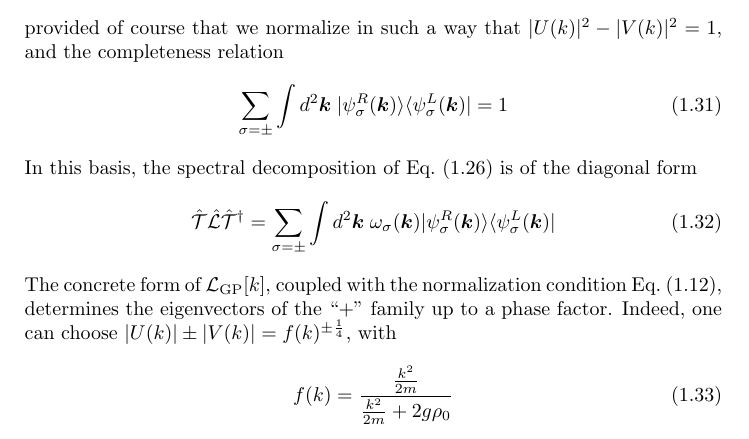
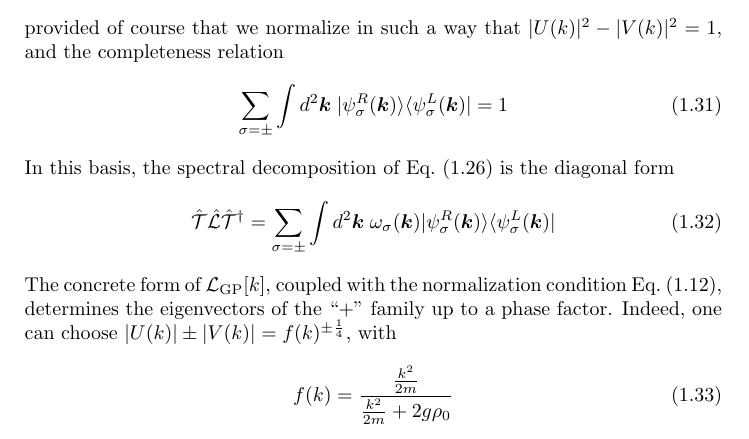
Before and after one commit to berceanu/thesis, a LaTeX thesis (thesis_berceanu.tex, which reads chapters/introduction.tex): part of page 12 of 141, cut so that both start at the same text. Compiled offline with pdfLaTeX.

Commit message:
Solved a few simple TODOs

```diff
--- a/chapters/introduction.tex
+++ b/chapters/introduction.tex
@@ -383,7 +382,7 @@ $\abs{U(k)}^2 - \abs{V(k)}^2 = 1$, and the completeness relation
 \end{equation}
 %
 In this basis, the spectral decomposition of
-Eq.~\eqref{eq:translated-L} is of the diagonal form
+Eq.~\eqref{eq:translated-L} is the diagonal form
 %
 \begin{equation}\label{eq:bidecomposition}
   \hat{\mathcal{T}} \hat{\Lca} \hat{\mathcal{T}}^{\dagger} = \sum_{\sigma = \pm} \int d^2 \kv \; \omega_\sigma(\kv) \ket{\psi_\sigma^R(\kv)}\bra{\psi_\sigma^L(\kv)}
```
Also changed, not shown: chapters/drag.tex (+1 -1 lines), chapters/opo.tex (+0 -17 lines), front.tex (+0 -2 lines), figures/bistable.pdf, figures/response-ev.pdf, chapters/introduction.tex (4 more changed lines).
